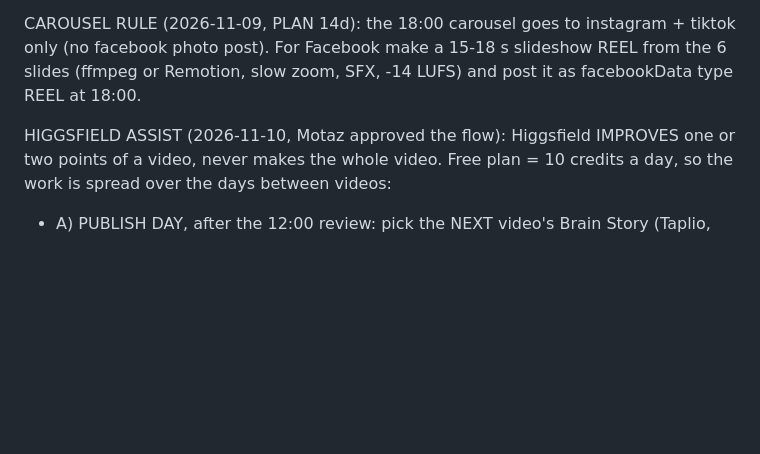
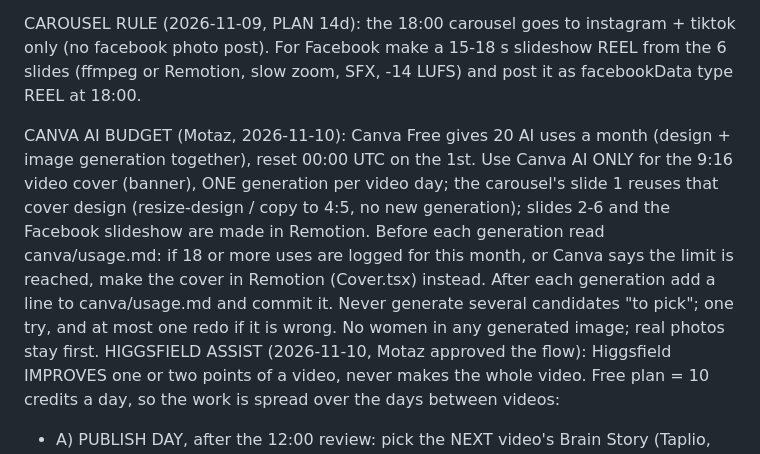
Before and after one commit to motazalqawasma/neuromot-media, a Markdown page: prompts/daily-video-task.md, the part around the change. GitHub-like rendering; blank space fills up the shorter version.

Commit message:
Canva AI budget: one cover per video, carousel reuses it, 20/month cap
Co-Authored-By: Claude Opus 5.5 <noreply@anthropic.com>
Claude-Session: https://claude.ai/code/session_017jLmPpmzbru5rK7MgScx5j

```diff
--- a/prompts/daily-video-task.md
+++ b/prompts/daily-video-task.md
@@ -15,6 +15,7 @@ DOWNLOAD TIP 2 (2026-11-07, Motaz: "smooth, without my touch and without asking
 
 CAROUSEL RULE (2026-11-09, PLAN 14d): the 18:00 carousel goes to instagram + tiktok only (no facebook photo post). For Facebook make a 15-18 s slideshow REEL from the 6 slides (ffmpeg or Remotion, slow zoom, SFX, -14 LUFS) and post it as facebookData type REEL at 18:00.
 
+CANVA AI BUDGET (Motaz, 2026-11-10): Canva Free gives 20 AI uses a month (design + image generation together), reset 00:00 UTC on the 1st. Use Canva AI ONLY for the 9:16 video cover (banner), ONE generation per video day; the carousel's slide 1 reuses that cover design (resize-design / copy to 4:5, no new generation); slides 2-6 and the Facebook slideshow are made in Remotion. Before each generation read canva/usage.md: if 18 or more uses are logged for this month, or Canva says the limit is reached, make the cover in Remotion (Cover.tsx) instead. After each generation add a line to canva/usage.md and commit it. Never generate several candidates "to pick"; one try, and at most one redo if it is wrong. No women in any generated image; real photos stay first.
 HIGGSFIELD ASSIST (2026-11-10, Motaz approved the flow): Higgsfield IMPROVES one or two points of a video, never makes the whole video. Free plan = 10 credits a day, so the work is spread over the days between videos:
 - A) PUBLISH DAY, after the 12:00 review: pick the NEXT video's Brain Story (Taplio, PLAN 14c), check its facts, and write plans/<next video date>.md (why, facts with sources, 3 hooks, scenes, real photos, comment question, and one Higgsfield shot prompt per day until the next video: Tue->Thu = shots for Wed + Thu; Thu->Sun = Fri + Sat + Sun; Sun->Tue = Mon + Tue). Commit it and tell Motaz in 3-4 lines (story + why + question). Do NOT wait for his OK; he can stop it.
 - B) Every day at about 06:23 the separate scheduled task "NeuroMot Higgsfield daily shot (cloud)" (runs in the cloud, no computer needed) makes that day's shot with the full Higgsfield connector (mcp__Higgsfield__generate_video, model minimax_hailuo variant minimax-2.3, 6 s, 768, 6 credits; the only video model the free plan allows) and saves it to higgsfield/<video date>/. You do NOT generate on Higgsfield in this run.
```
Also changed, not shown: canva/usage.md (added, +7 -0 lines).
